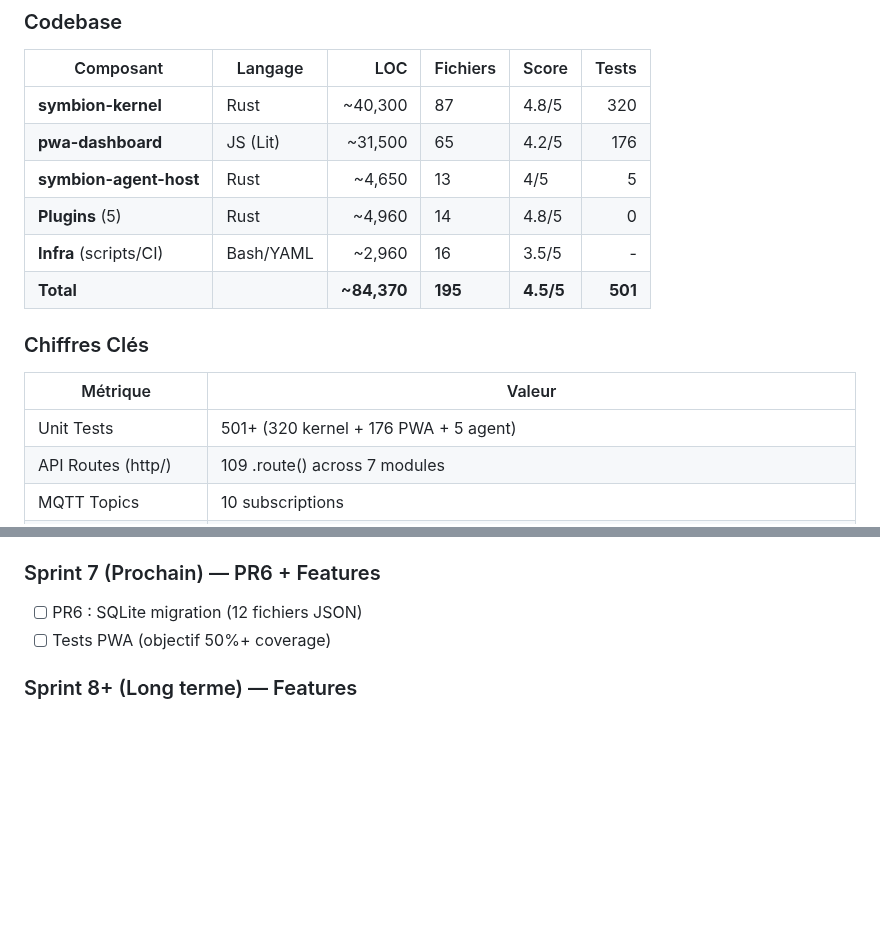
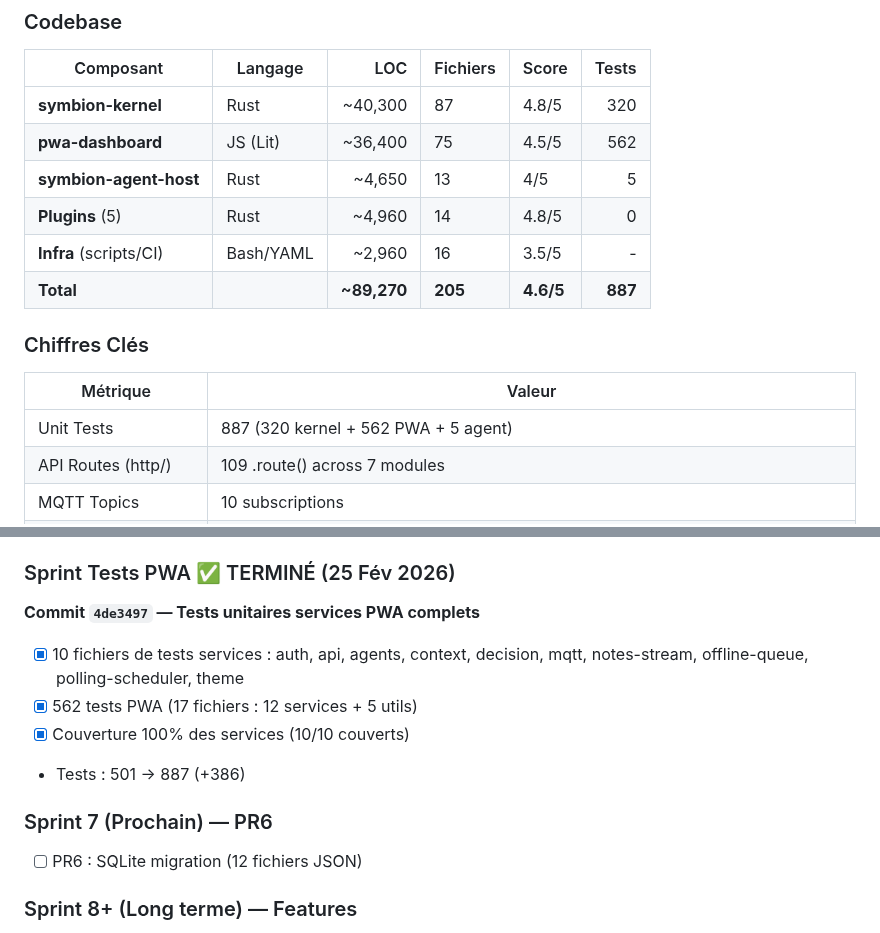
Before and after one commit to Eridwyn/NewSymbion, a Markdown page: docs/ROADMAP.md, 2 parts joined by grey strips. GitHub-like rendering; blank space fills up the shorter version.

Commit message:
docs(roadmap): sync métriques — 887 tests, 89k LOC, PWA coverage complète
- Tests: 501 → 887 (+386, PWA 176 → 562)
- LOC: ~84k → ~89k (PWA +4.9k lignes de tests)
- Fichiers: 195 → 205 (PWA +10 test files)
- PWA score: 4.2 → 4.5 (couverture services 100%)
- Sprint Tests PWA marqué TERMINÉ

Co-Authored-By: Claude Opus 4.6 <noreply@anthropic.com>

```diff
--- a/docs/ROADMAP.md
+++ b/docs/ROADMAP.md
@@ -14,17 +14,17 @@
 | Composant | Langage | LOC | Fichiers | Score | Tests |
 |-----------|---------|----:|----------|-------|------:|
 | **symbion-kernel** | Rust | ~40,300 | 87 | 4.8/5 | 320 |
-| **pwa-dashboard** | JS (Lit) | ~31,500 | 65 | 4.2/5 | 176 |
+| **pwa-dashboard** | JS (Lit) | ~36,400 | 75 | 4.5/5 | 562 |
 | **symbion-agent-host** | Rust | ~4,650 | 13 | 4/5 | 5 |
 | **Plugins** (5) | Rust | ~4,960 | 14 | 4.8/5 | 0 |
 | **Infra** (scripts/CI) | Bash/YAML | ~2,960 | 16 | 3.5/5 | - |
-| **Total** | | **~84,370** | **195** | **4.5/5** | **501** |
+| **Total** | | **~89,270** | **205** | **4.6/5** | **887** |
 
 ### Chiffres Clés
 
 | Métrique | Valeur |
 |----------|--------|
-| Unit Tests | 501+ (320 kernel + 176 PWA + 5 agent) |
+| Unit Tests | 887 (320 kernel + 562 PWA + 5 agent) |
 | API Routes (http/) | 109 .route() across 7 modules |
 | MQTT Topics | 10 subscriptions |
 | Automations actives | 16 (+ intelligence-managed) |
@@ -808,9 +808,16 @@
 - [x] `engine.rs` : uuid notification IDs automations
 - [x] `ssl.rs` : log erreur si sérialisation DER certificat échoue
 
-### Sprint 7 (Prochain) — PR6 + Features
+### Sprint Tests PWA ✅ TERMINÉ (25 Fév 2026)
+
+**Commit `4de3497` — Tests unitaires services PWA complets**
+- [x] 10 fichiers de tests services : auth, api, agents, context, decision, mqtt, notes-stream, offline-queue, polling-scheduler, theme
+- [x] 562 tests PWA (17 fichiers : 12 services + 5 utils)
+- [x] Couverture 100% des services (10/10 couverts)
+- Tests : 501 → 887 (+386)
+
+### Sprint 7 (Prochain) — PR6
 - [ ] PR6 : SQLite migration (12 fichiers JSON)
-- [ ] Tests PWA (objectif 50%+ coverage)
 
 ### Sprint 8+ (Long terme) — Features
 - [ ] F3 Intentions Log (type déjà défini)
```
